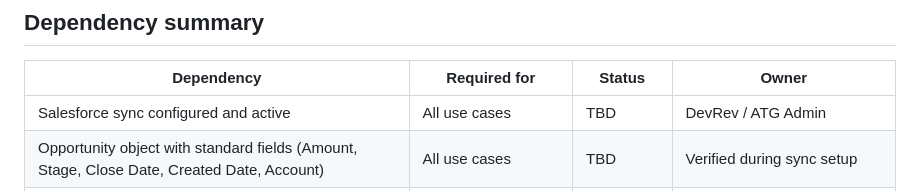
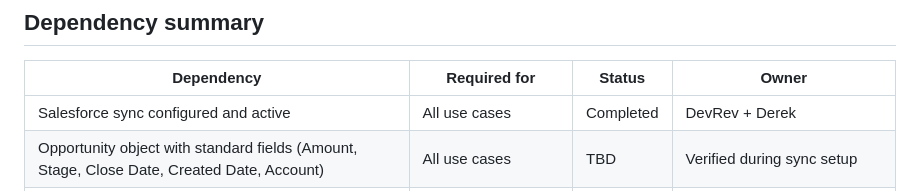
Before and after one commit to shadenchehab/ATG-poc, a Markdown page: Alliance_Technical_Group_PoC_Plan.md, the part around the change. Rendered like a GitHub page.

Commit message:
Mark Salesforce sync dependency as completed in plan doc.
Aligns the markdown dependency table with the site status.

Co-authored-by: Cursor <cursoragent@cursor.com>

```diff
--- a/Alliance_Technical_Group_PoC_Plan.md
+++ b/Alliance_Technical_Group_PoC_Plan.md
@@ -99,7 +99,7 @@ PoC is considered successful when the following quantitative thresholds are met
 
 | Dependency | Required for | Status | Owner |
 |------------|-------------|--------|-------|
-| Salesforce sync configured and active | All use cases | TBD | DevRev / ATG Admin |
+| Salesforce sync configured and active | All use cases | Completed | DevRev + Derek |
 | Opportunity object with standard fields (Amount, Stage, Close Date, Created Date, Account) | All use cases | TBD | Verified during sync setup |
 | Service Line field identified and synced | All use cases | Completed | service_line_c (Salesforce custom field) |
 | Stage history / duration data synced | Use Case 2 (time-in-stage) | Completed | Confirm SF tracks OpportunityHistory |
```
